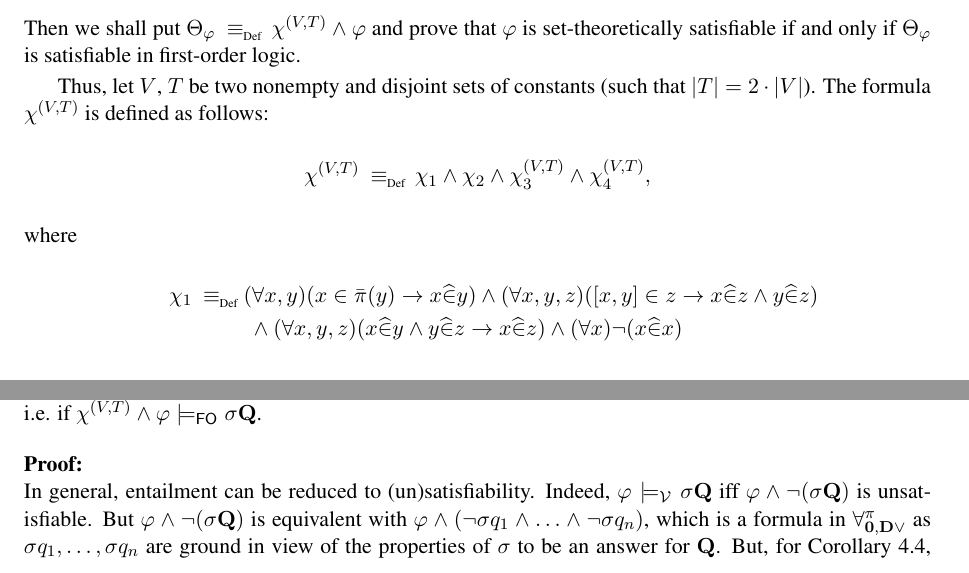
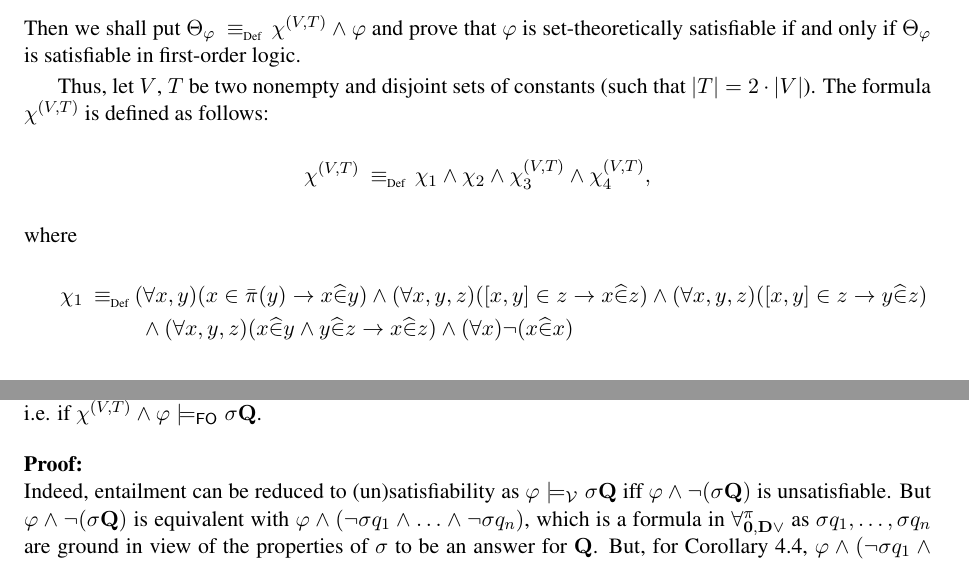
Before and after one commit to cristianolongo/papers, a LaTeX document (CILC2014/Forallpizero_herbr.tex): two parts of pages 16 and 20 of 22, joined at a grey line, cut so that both start at the same text. Compiled offline with pdfLaTeX.

Commit message:
minor bugfix

```diff
--- a/CILC2014/Forallpizero_herbr.tex
+++ b/CILC2014/Forallpizero_herbr.tex
@@ -1578,7 +1568,8 @@ where
 \begin{align*}
    \regf  \equivAs {} & (\forall x, y)(\nonpairin{x}{y} \rightarrow
 \memhat{x}{y}) \wedge (\forall x, y, z)(\pairin{x}{y}{z} \rightarrow
-\memhat{x}{z} \wedge \memhat{y}{z})\\
+\memhat{x}{z}) \wedge (\forall x, y, z)(\pairin{x}{y}{z} \rightarrow
+\memhat{y}{z})\\
    & {~} \wedge
 (\forall x, y, z)(\memhat{x}{y} \wedge \memhat{y}{z} \rightarrow \memhat{x}{z})
    \wedge (\forall x)\neg(\memhat{x}{x})\\ \displaybreak[0]
@@ -1976,8 +1967,8 @@ $\mathbf{Q}$ and $\chi^{(V,T)}\wedge\varphi$ with respect to the Herbrand
 semantics, i.e. if $\fomodels{\chi^{(V,T)}\wedge\varphi}{\sigma\mathbf{Q}}$.
 \end{corollary}
 \begin{proof}
-In general, entailment can be reduced to
-(un)satisfiability. Indeed, $\vmodels{\varphi}{\sigma\mathbf{Q}}$ iff $\varphi
+Indeed, entailment can be reduced to
+(un)satisfiability as $\vmodels{\varphi}{\sigma\mathbf{Q}}$ iff $\varphi
 \wedge \neg (\sigma\mathbf{Q})$ is unsatisfiable. But
 $\varphi \wedge \neg (\sigma\mathbf{Q})$ is equivalent with
 $\varphi \wedge (\neg \sigma q_1 \wedge \ldots \wedge \neg \sigma q_n)$, which
```
Also changed, not shown: CILC2014/Forallpizero_herbr.pdf, CILC2014/Forallpizero_herbr.tex (10 more changed lines).
